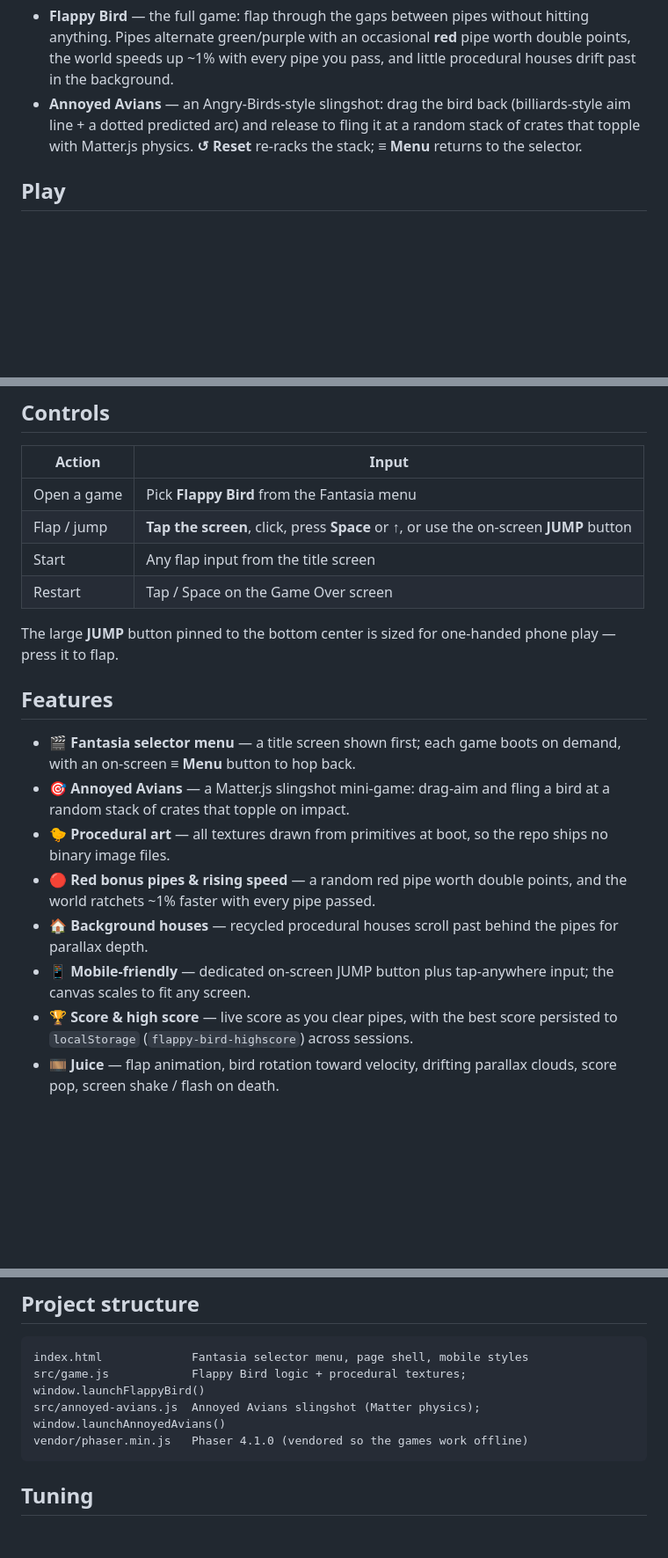
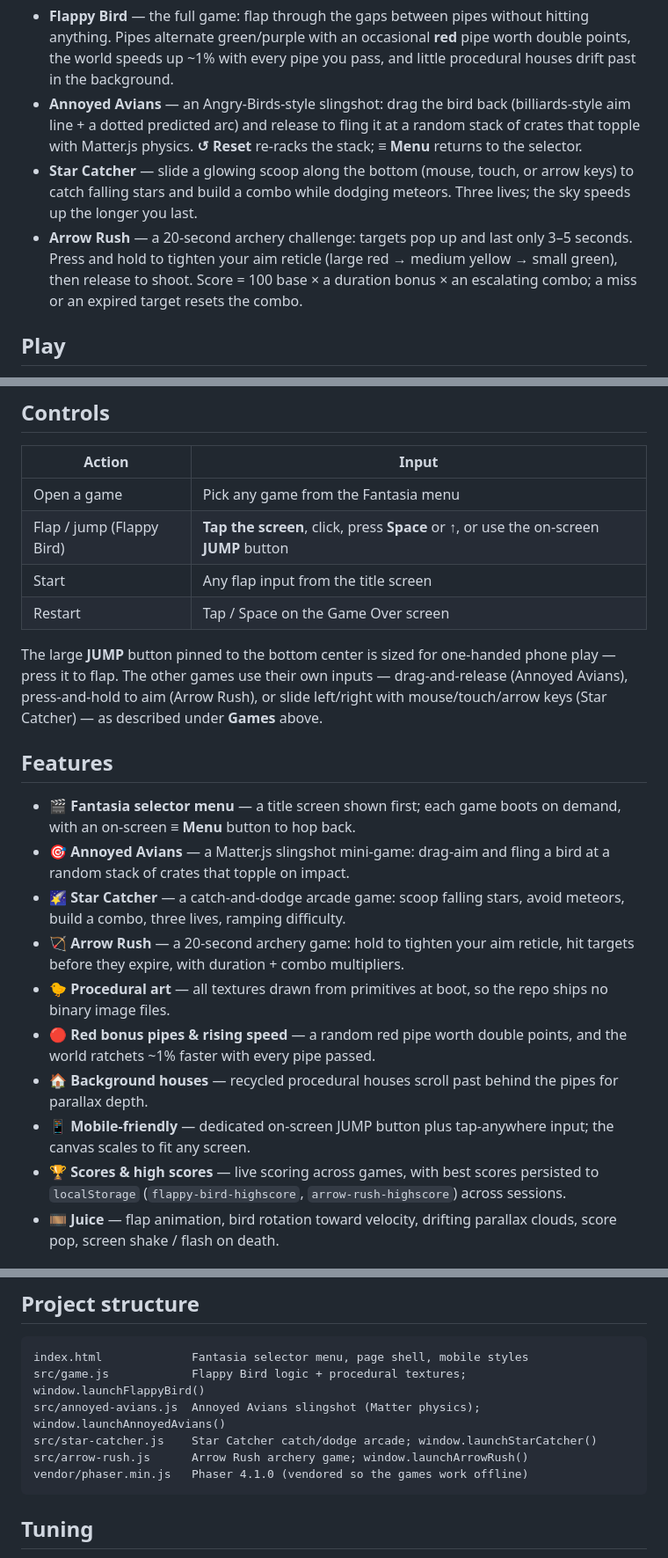
Before and after one commit to DarkCascade/fantasia, a Markdown page: README.md, 3 parts joined by grey strips. Shown at 88% size. GitHub-like rendering; blank space fills up the shorter version.

````diff
--- a/README.md
+++ b/README.md
@@ -26,6 +26,13 @@ Launching the site shows the **Fantasia** menu (a title screen styled after a
   (billiards-style aim line + a dotted predicted arc) and release to fling it at
   a random stack of crates that topple with Matter.js physics. **↺ Reset**
   re-racks the stack; **≡ Menu** returns to the selector.
+- **Star Catcher** — slide a glowing scoop along the bottom (mouse, touch, or
+  arrow keys) to catch falling stars and build a combo while dodging meteors.
+  Three lives; the sky speeds up the longer you last.
+- **Arrow Rush** — a 20-second archery challenge: targets pop up and last only
+  3–5 seconds. Press and hold to tighten your aim reticle (large red → medium
+  yellow → small green), then release to shoot. Score = 100 base × a duration
+  bonus × an escalating combo; a miss or an expired target resets the combo.
 
 ## Play
 
@@ -44,13 +51,16 @@ python3 -m http.server 8000
 
 | Action | Input |
 | ------ | ----- |
-| Open a game | Pick **Flappy Bird** from the Fantasia menu |
-| Flap / jump | **Tap the screen**, click, press **Space** or **↑**, or use the on-screen **JUMP** button |
+| Open a game | Pick any game from the Fantasia menu |
+| Flap / jump (Flappy Bird) | **Tap the screen**, click, press **Space** or **↑**, or use the on-screen **JUMP** button |
 | Start | Any flap input from the title screen |
 | Restart | Tap / Space on the Game Over screen |
 
 The large **JUMP** button pinned to the bottom center is sized for one-handed
-phone play — press it to flap.
+phone play — press it to flap. The other games use their own inputs —
+drag-and-release (Annoyed Avians), press-and-hold to aim (Arrow Rush), or slide
+left/right with mouse/touch/arrow keys (Star Catcher) — as described under
+**Games** above.
 
 ## Features
 
@@ -58,6 +68,10 @@ phone play — press it to flap.
   demand, with an on-screen **≡ Menu** button to hop back.
 - 🎯 **Annoyed Avians** — a Matter.js slingshot mini-game: drag-aim and fling a
   bird at a random stack of crates that topple on impact.
+- 🌠 **Star Catcher** — a catch-and-dodge arcade game: scoop falling stars,
+  avoid meteors, build a combo, three lives, ramping difficulty.
+- 🏹 **Arrow Rush** — a 20-second archery game: hold to tighten your aim
+  reticle, hit targets before they expire, with duration + combo multipliers.
 - 🐤 **Procedural art** — all textures drawn from primitives at boot, so the
   repo ships no binary image files.
 - 🔴 **Red bonus pipes & rising speed** — a random red pipe worth double points,
@@ -66,8 +80,9 @@ phone play — press it to flap.
   pipes for parallax depth.
 - 📱 **Mobile-friendly** — dedicated on-screen JUMP button plus tap-anywhere
   input; the canvas scales to fit any screen.
-- 🏆 **Score & high score** — live score as you clear pipes, with the best
-  score persisted to `localStorage` (`flappy-bird-highscore`) across sessions.
+- 🏆 **Scores & high scores** — live scoring across games, with best scores
+  persisted to `localStorage` (`flappy-bird-highscore`, `arrow-rush-highscore`)
+  across sessions.
 - 🎞️ **Juice** — flap animation, bird rotation toward velocity, drifting
   parallax clouds, score pop, screen shake / flash on death.
 
@@ -107,6 +122,8 @@ will deploy.
 index.html             Fantasia selector menu, page shell, mobile styles
 src/game.js            Flappy Bird logic + procedural textures; window.launchFlappyBird()
 src/annoyed-avians.js  Annoyed Avians slingshot (Matter physics); window.launchAnnoyedAvians()
+src/star-catcher.js    Star Catcher catch/dodge arcade; window.launchStarCatcher()
+src/arrow-rush.js      Arrow Rush archery game; window.launchArrowRush()
 vendor/phaser.min.js   Phaser 4.1.0 (vendored so the games work offline)
 ```
 
````
Also changed, not shown: CLAUDE.md (+38 -5 lines).
